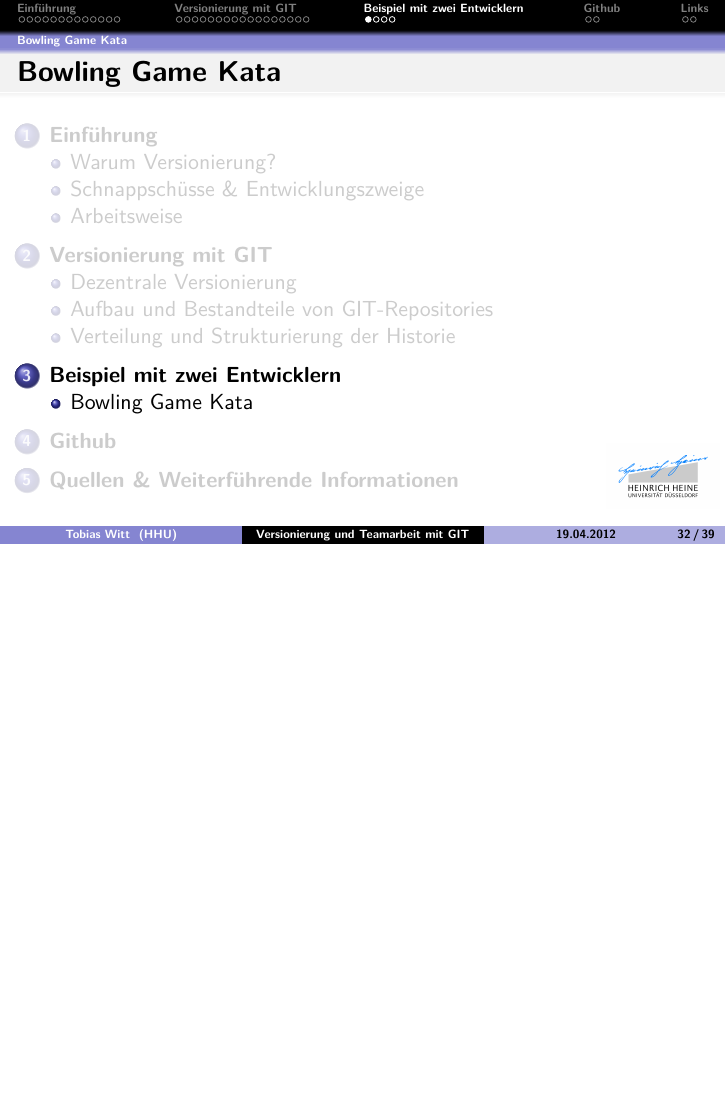
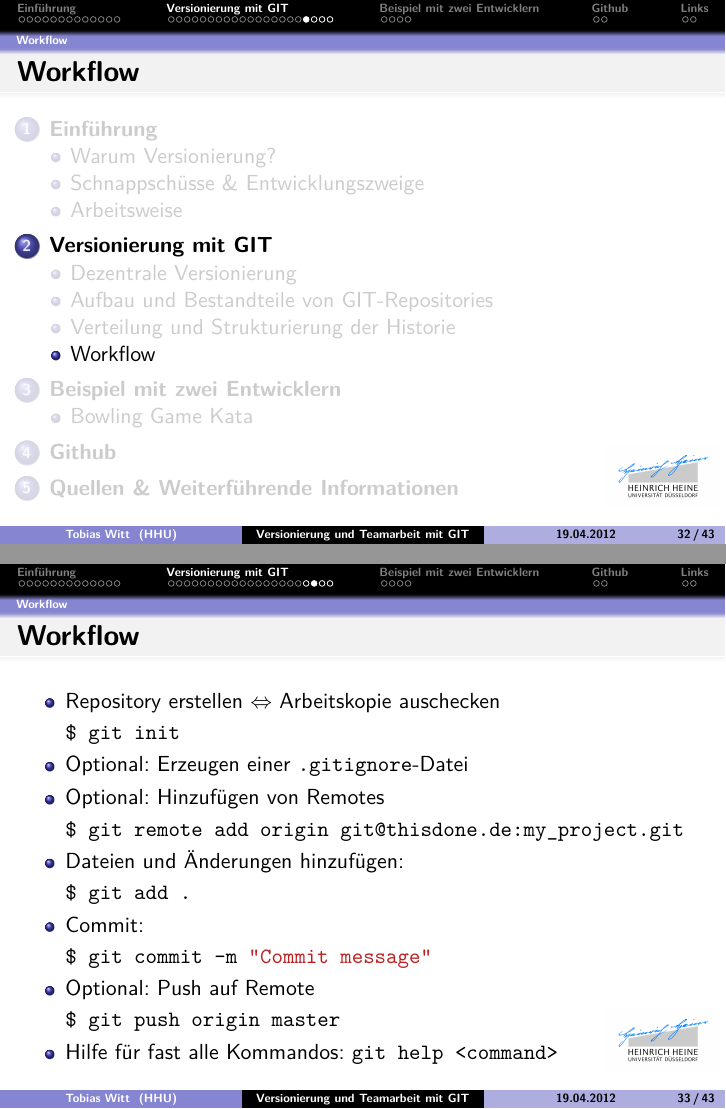
Before and after one commit to propra12-orga/git-lecture, LaTeX slides (main.tex, which reads sections/introduction_git.tex): page 86 of 93 before the commit and pages 86 and 93 of 103 after it, the two joined at a grey line, the shorter picture padded with empty space. Compiled offline with pdfLaTeX; the source files are stored in an older character set and shown here as Unicode.

Commit message:
Add workflow section

```diff
--- a/sections/introduction_git.tex
+++ b/sections/introduction_git.tex
@@ -187,3 +187,36 @@
     \end{tabular}
   \end{center}
 \end{frame}
+%
+\subsection{Workflow}
+\begin{frame}
+  \frametitle{Workflow}
+  \tableofcontents[currentsection,currentsubsection]
+\end{frame}
+\begin{frame}[fragile]
+  \frametitle{Workflow}
+  \begin{itemize}
+    \item Repository erstellen $\Leftrightarrow$ Arbeitskopie auschecken
+      \begin{minted}[gobble=8]{sh}
+        $ git init
+      \end{minted}
+    \item<2->Optional: Erzeugen einer \texttt{.gitignore}-Datei
+    \item<3->Optional: Hinzufügen von Remotes
+      \begin{minted}[gobble=8]{sh}
+        $ git remote add origin git@thisdone.de:my_project.git
+      \end{minted}
+    \item<4->Dateien und Änderungen hinzufügen:
+      \begin{minted}[gobble=8]{sh}
+        $ git add .
+      \end{minted}
+    \item<5->Commit:
+      \begin{minted}[gobble=8]{sh}
+        $ git commit -m "Commit message"
+      \end{minted}
+    \item<6->Optional: Push auf Remote
+      \begin{minted}[gobble=8]{sh}
+        $ git push origin master
+      \end{minted}
+    \item<7->Hilfe für fast alle Kommandos: \texttt{git help <command>}
+  \end{itemize}
+\end{frame}
```
Also changed, not shown: sections/introduction_git.tex (15 more changed lines).
